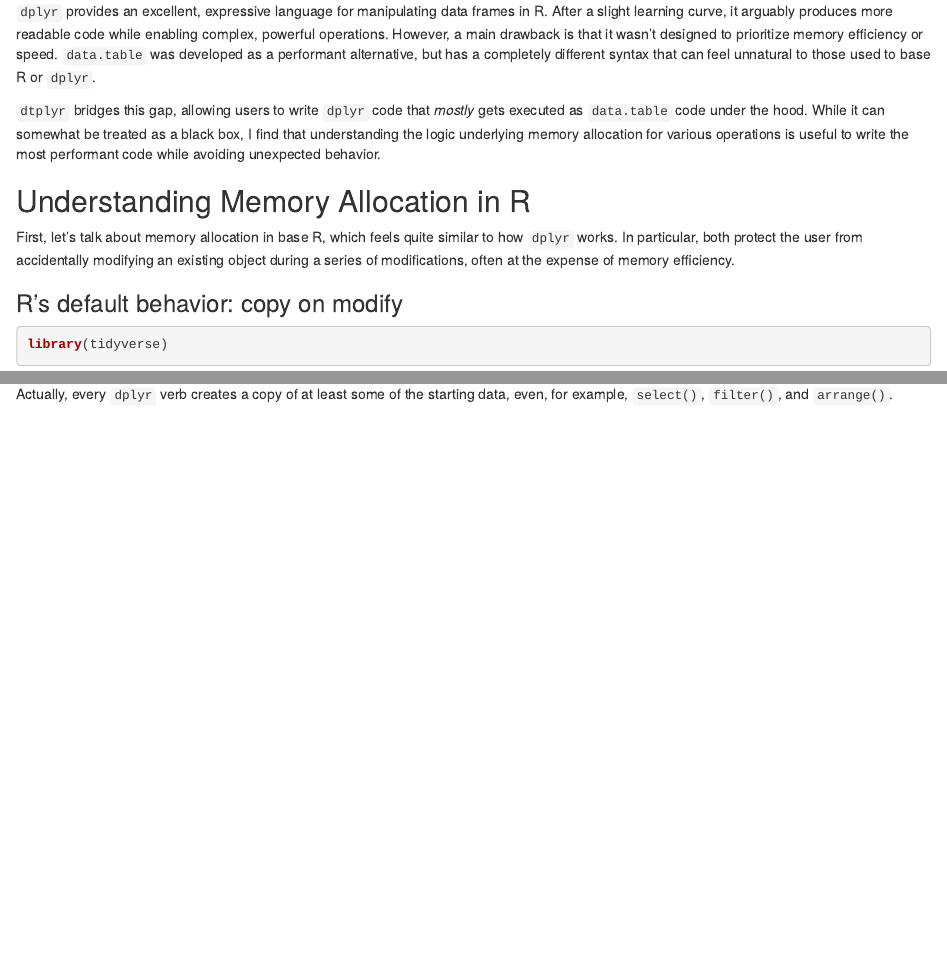
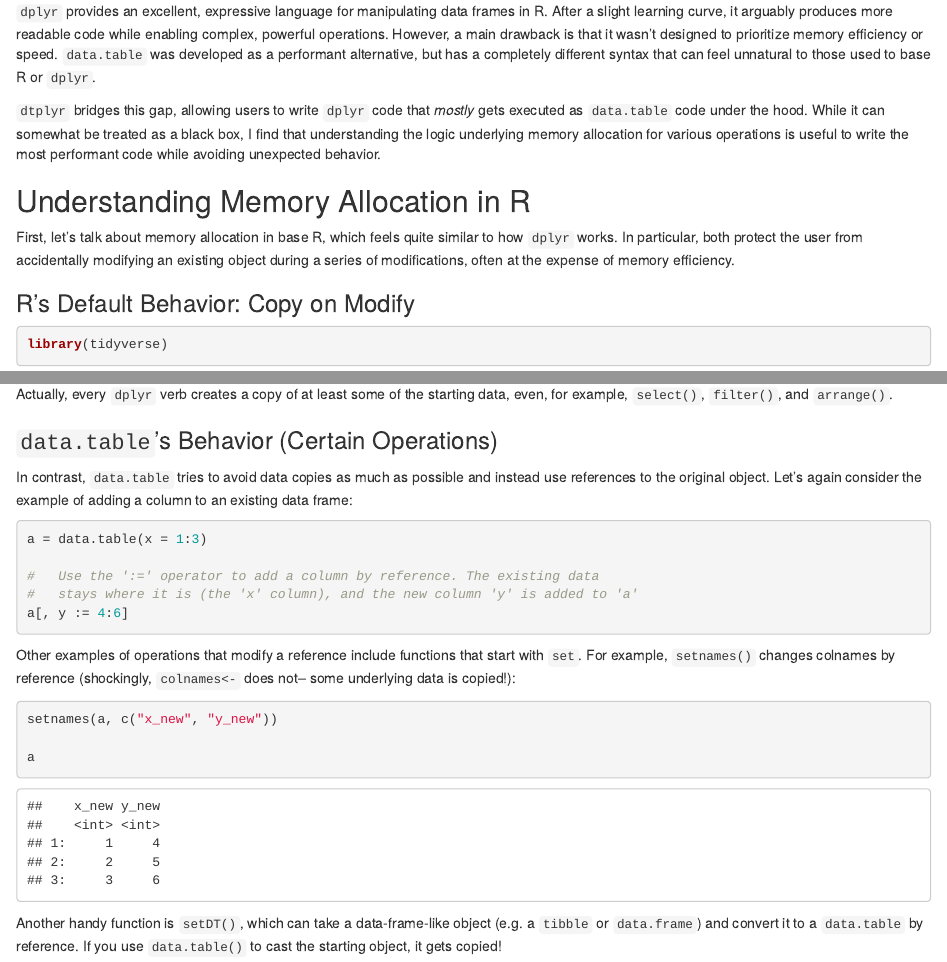
Before and after one commit to Nick-Eagles/LIBD_presentations, an R Markdown document (rstats_dtplyr_memory.Rmd): the page in a window 1100 px wide, from 70 px down, and a second part further down, joined at a grey line. Rendered offline with R 4.5, knitr and Pandoc, with nearby package versions.

Commit message:
Add a section about 'data.table'

````diff
--- a/rstats_dtplyr_memory.Rmd
+++ b/rstats_dtplyr_memory.Rmd
@@ -20,7 +20,7 @@ to how `dplyr` works. In particular, both protect the user from accidentally
 modifying an existing object during a series of modifications, often at the
 expense of memory efficiency.
 
-### R's default behavior: copy on modify
+### R's Default Behavior: Copy on Modify
 
 ```{r 'copy_on_modify'}
 library(tidyverse)
@@ -58,3 +58,31 @@ b = mutate(a, y = 4:6)
 
 Actually, every `dplyr` verb creates a copy of at least some of the starting
 data, even, for example, `select()`, `filter()`, and `arrange()`.
+
+### `data.table`'s Behavior (Certain Operations)
+
+In contrast, `data.table` tries to avoid data copies as much as possible and
+instead use references to the original object. Let's again consider the example
+of adding a column to an existing data frame:
+
+```{r 'data_table_mutate'}
+a = data.table(x = 1:3)
+
+#   Use the ':=' operator to add a column by reference. The existing data
+#   stays where it is (the 'x' column), and the new column 'y' is added to 'a'
+a[, y := 4:6]
+```
+
+Other examples of operations that modify a reference include functions that
+start with `set`. For example, `setnames()` changes colnames by reference
+(shockingly, `colnames<-` does not-- some underlying data is copied!):
+
+```{r 'data_table_setnames'}
+setnames(a, c("x_new", "y_new"))
+
+a
+```
+
+Another handy function is `setDT()`, which can take a data-frame-like object
+(e.g. a `tibble` or `data.frame`) and convert it to a `data.table` by reference.
+If you use `data.table()` to cast the starting object, it gets copied!
````
